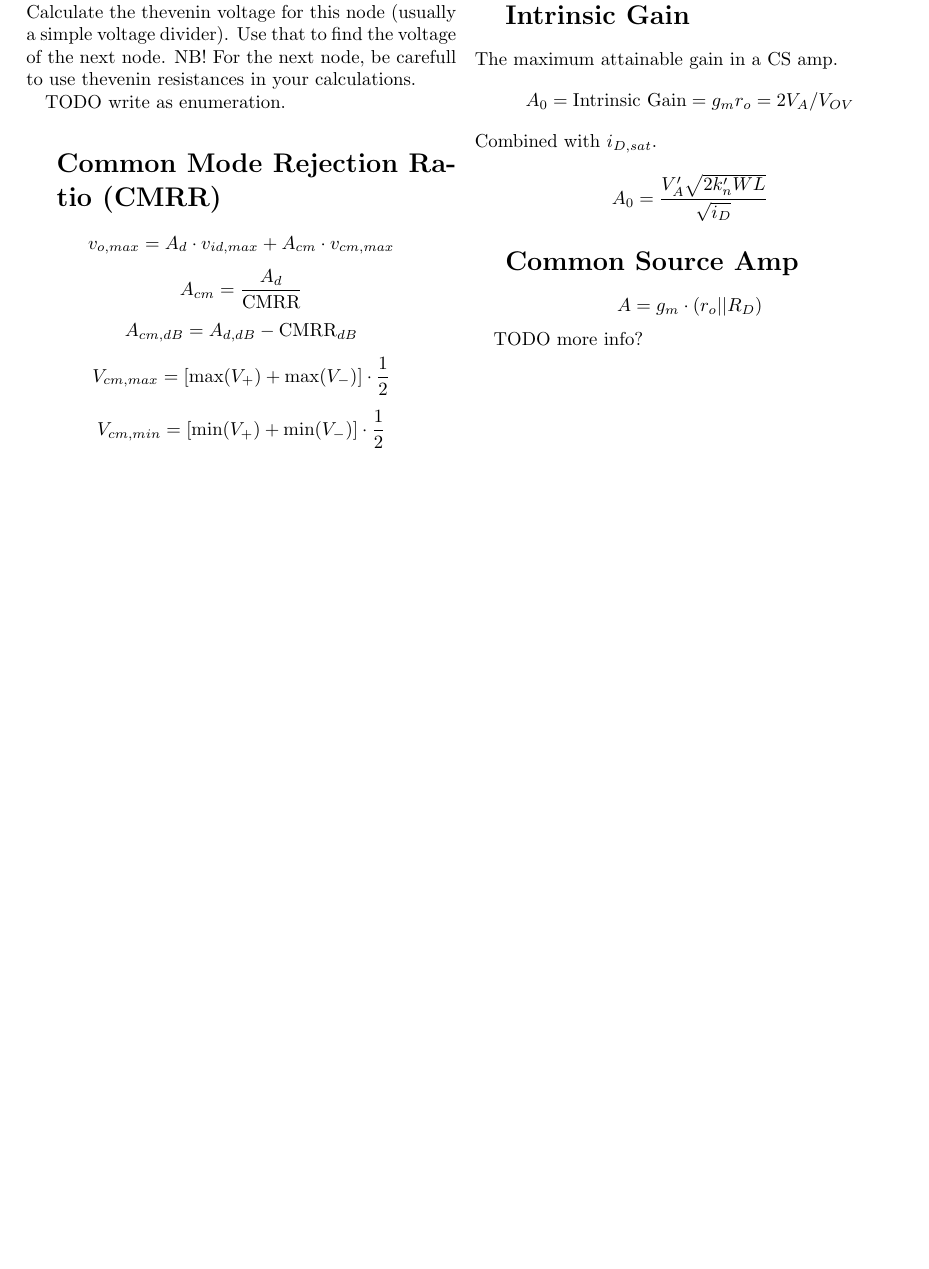
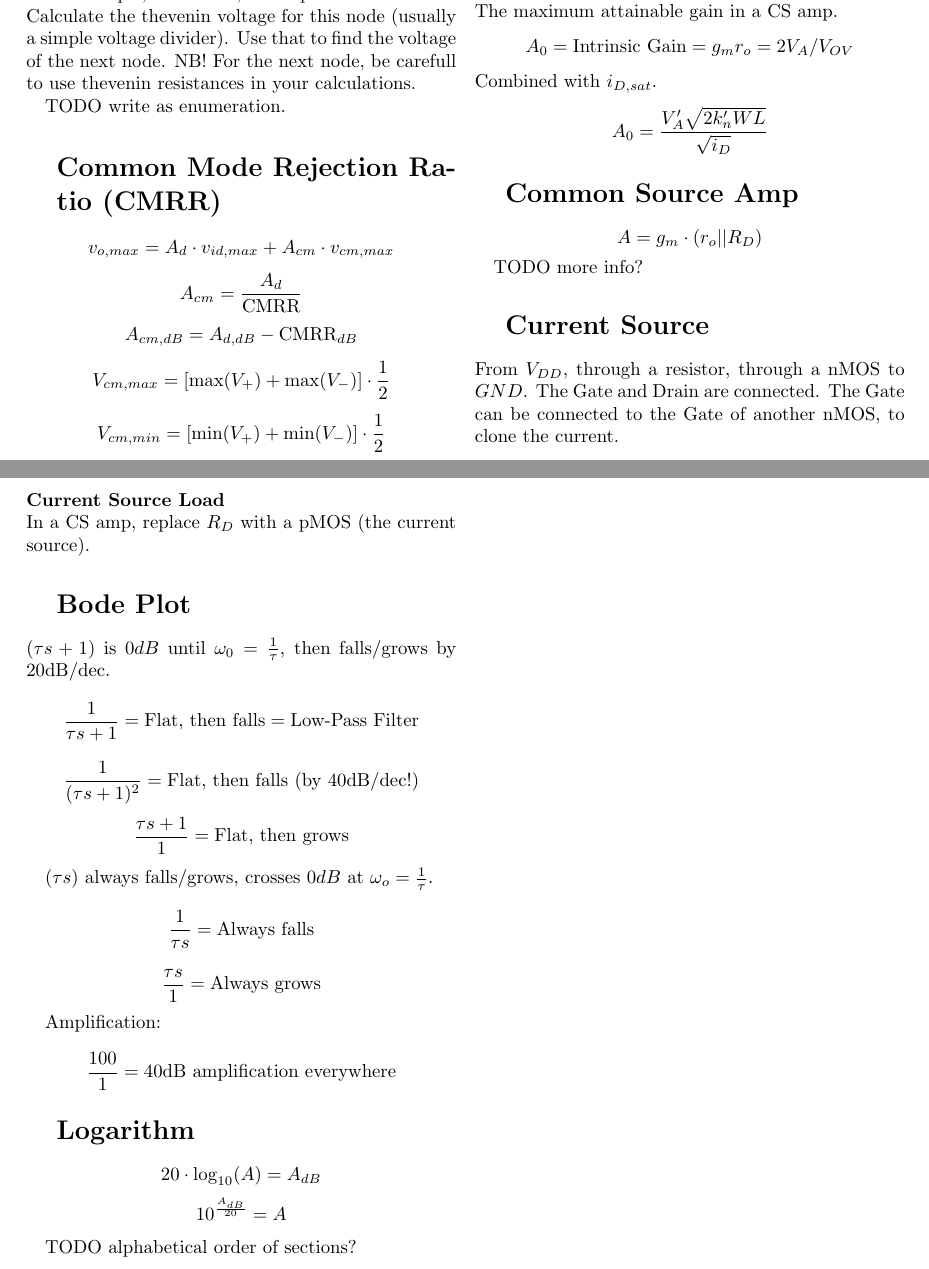
Before and after one commit to byllgrim/inf3410, a LaTeX document (formulas.tex): part of page 2 of 2 before the commit and two parts of pages 2 and 3 of 3 after it, the two joined at a grey line, cut so that both start at the same text, the shorter picture padded with empty space. Compiled offline with pdfLaTeX.

Commit message:
write on: current source, bodeplot and logarithms

```diff
--- a/formulas.tex
+++ b/formulas.tex
@@ -115,4 +115,29 @@
     $$A = g_m \cdot (r_o || R_D)$$
 
     TODO more info?
+  \section{Current Source}
+    From $V_{DD}$, through a resistor, through a nMOS to $GND$.
+    The Gate and Drain are connected.
+    The Gate can be connected to the Gate of another nMOS, to clone the current.
+
+    \paragraph{Current Source Load} \hfill \\
+      In a CS amp, replace $R_D$ with a pMOS (the current source).
+  \section{Bode Plot}
+    $(\tau s + 1)$ is $0dB$ until $\omega_0 = \frac{1}{\tau}$, then falls/grows
+    by 20dB/dec.
+    $$\frac{1}{\tau s + 1} = \text{Flat, then falls} = \text{Low-Pass Filter}$$
+    $$\frac{1}{(\tau s + 1)^2} = \text{Flat, then falls (by 40dB/dec!)}$$
+    $$\frac{\tau s + 1}{1} = \text{Flat, then grows}$$
+
+    $(\tau s)$ always falls/grows, crosses $0dB$ at $\omega_o = \frac{1}{\tau}$.
+    $$\frac{1}{\tau s} = \text{Always falls}$$
+    $$\frac{\tau s}{1} = \text{Always grows}$$
+
+    Amplification:
+    $$\frac{100}{1} = \text{40dB amplification everywhere}$$
+  \section{Logarithm}
+    $$20 \cdot \log_{10}(A) = A_{dB}$$
+    $$10^{\frac{A_{dB}}{20}} = A$$
+
+  TODO alphabetical order of sections?
 \end{document}
```
